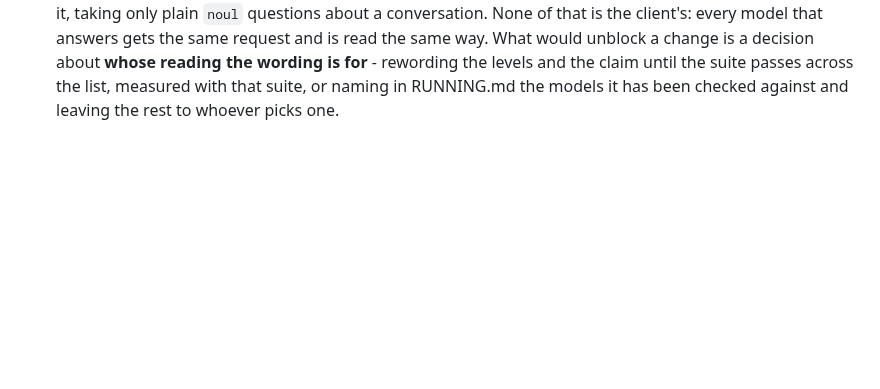
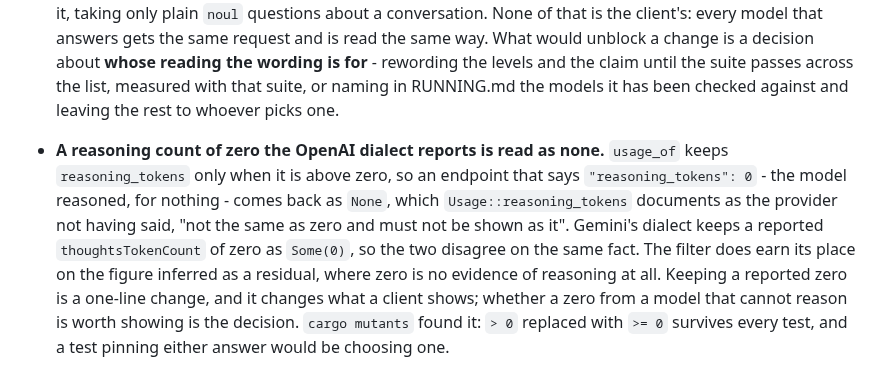
Before and after one commit to ljedrz/nachalnik, a Markdown page: POSTPONED.md, the part around the change. Drawn GitHub-style; blank space fills up the shorter version.

Commit message:
postponed: a reasoning count of zero the OpenAI dialect reports is read as none
Found by `cargo mutants`: the filter that keeps a reasoning count only above zero survives being
made `>= 0`, and reading why shows a reported zero coming back as `None`, which the field's own
documentation says is not zero, while the Gemini dialect keeps it. Pinning either answer is
choosing one, so it waits for a person.

Co-Authored-By: Claude Opus 5.5 <noreply@anthropic.com>

```diff
--- a/POSTPONED.md
+++ b/POSTPONED.md
@@ -280,3 +280,14 @@ Referenced from [AGENTS.md](AGENTS.md).
   rewording the levels and the claim until the suite passes across the list, measured with that
   suite, or naming in RUNNING.md the models it has been checked against and leaving the rest to
   whoever picks one.
+
+- **A reasoning count of zero the OpenAI dialect reports is read as none.** `usage_of` keeps
+  `reasoning_tokens` only when it is above zero, so an endpoint that says
+  `"reasoning_tokens": 0` - the model reasoned, for nothing - comes back as `None`, which
+  `Usage::reasoning_tokens` documents as the provider not having said, "not the same as zero and
+  must not be shown as it". Gemini's dialect keeps a reported `thoughtsTokenCount` of zero as
+  `Some(0)`, so the two disagree on the same fact. The filter does earn its place on the figure
+  inferred as a residual, where zero is no evidence of reasoning at all. Keeping a reported zero is
+  a one-line change, and it changes what a client shows; whether a zero from a model that cannot
+  reason is worth showing is the decision. `cargo mutants` found it: `> 0` replaced with `>= 0`
+  survives every test, and a test pinning either answer would be choosing one.
```
